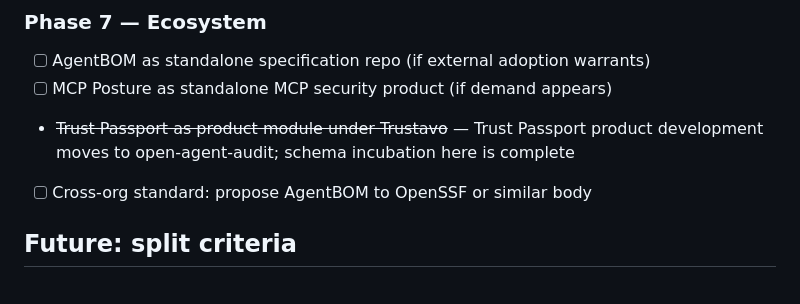
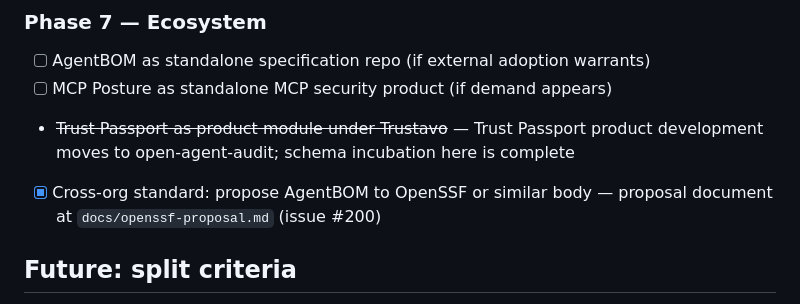
Before and after one commit to WasmAgent/agent-trust-infra, a Markdown page: docs/roadmap.md, the part around the change. GitHub-like rendering.

Commit message:
Fix #200: [milestone Milestone 7 ] Propose AgentBOM to OpenSSF or equivalent standards body for cross-org adoption

```diff
--- a/docs/roadmap.md
+++ b/docs/roadmap.md
@@ -101,7 +101,7 @@ The following items are **cancelled** for this repo (implement in open-agent-aud
 - [ ] AgentBOM as standalone specification repo (if external adoption warrants)
 - [ ] MCP Posture as standalone MCP security product (if demand appears)
 - ~~Trust Passport as product module under Trustavo~~ — Trust Passport product development moves to open-agent-audit; schema incubation here is complete
-- [ ] Cross-org standard: propose AgentBOM to OpenSSF or similar body
+- [x] Cross-org standard: propose AgentBOM to OpenSSF or similar body — proposal document at `docs/openssf-proposal.md` (issue #200)
 
 ## Future: split criteria
 
```
Also changed, not shown: docs/15-milestones.md (+1 -1 lines), docs/openssf-proposal.md (added, +298 -0 lines).
